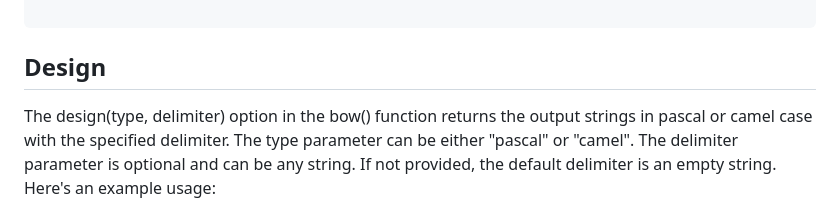
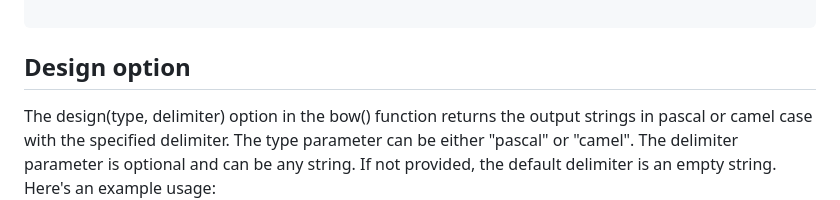
Before and after one commit to Software-Research-Lab/dropsuit-bow, a Markdown page: README.md, the part around the change. Drawn GitHub-style.

Commit message:
Updated README design option usage example

````diff
--- a/README.md
+++ b/README.md
@@ -97,7 +97,7 @@ Processing output:
 
 ```
 
-## Design
+## Design option
 
 The design(type, delimiter) option in the bow() function returns the output strings in pascal or camel case with the specified delimiter. The type parameter can be either "pascal" or "camel". The delimiter parameter is optional and can be any string. If not provided, the default delimiter is an empty string. Here's an example usage:
 
````
